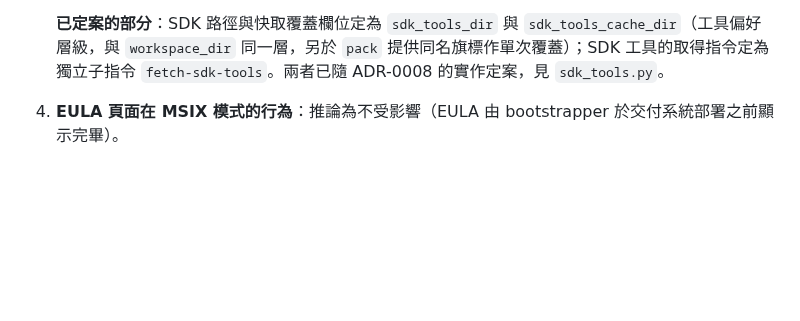
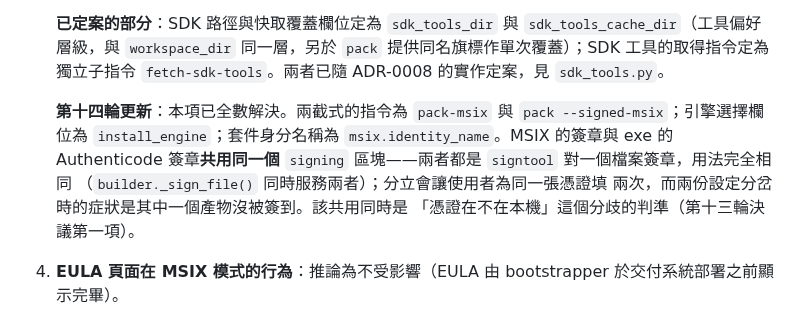
Before and after one commit to lx-kvn/mac-style-windows-installer, a Markdown page: docs/proposals/MSIX輸出規劃.md, the part around the change. Drawn GitHub-style; blank space fills up the shorter version.

Commit message:
docs: 設定欄位的命名與形狀已全數定案，補上文件
「動工前仍需先有答案的問題」第三項的剩餘部分（MSIX 簽章與現有 signing 欄位
是共用或分立）實際上已於第九輪定案並實作，文件未跟上。

決定是共用同一個 signing 區塊：兩者都是 signtool 對一個檔案簽章，用法完全
相同（builder._sign_file() 同時服務兩者）；分立會讓使用者為同一張憑證填兩次，
而兩份設定分岔時的症狀是其中一個產物沒被簽到。該共用同時是「憑證在不在本機」
這個分歧的判準（第十三輪決議第一項）。

Co-Authored-By: Claude Opus 5 <noreply@anthropic.com>

```diff
--- a/docs/proposals/MSIX輸出規劃.md
+++ b/docs/proposals/MSIX輸出規劃.md
@@ -1450,6 +1450,14 @@ spike 驗證（見「已完成之待辦」）。以下為仍待解決者：
    `sdk_tools_cache_dir`（工具偏好層級，與 `workspace_dir` 同一層，另於
    `pack` 提供同名旗標作單次覆蓋）；SDK 工具的取得指令定為獨立子指令
    `fetch-sdk-tools`。兩者已隨 ADR-0008 的實作定案，見 `sdk_tools.py`。
+
+   **第十四輪更新**：本項已全數解決。兩截式的指令為 `pack-msix` 與
+   `pack --signed-msix`；引擎選擇欄位為 `install_engine`；套件身分名稱為
+   `msix.identity_name`。MSIX 的簽章與 exe 的 Authenticode 簽章**共用同一個**
+   `signing` 區塊——兩者都是 `signtool` 對一個檔案簽章，用法完全相同
+   （`builder._sign_file()` 同時服務兩者）；分立會讓使用者為同一張憑證填
+   兩次，而兩份設定分岔時的症狀是其中一個產物沒被簽到。該共用同時是
+   「憑證在不在本機」這個分歧的判準（第十三輪決議第一項）。
 4. **EULA 頁面在 MSIX 模式的行為**：推論為不受影響（EULA 由 bootstrapper
    於交付系統部署之前顯示完畢）。
 
```
